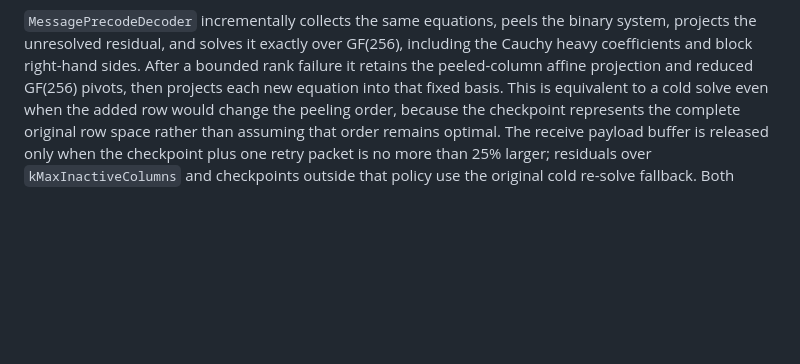
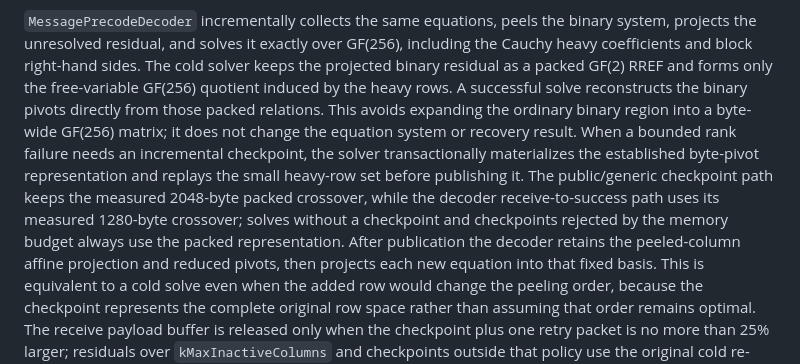
Before and after one commit to catid/wirehair, a Markdown page: codec/README.md, the part around the change. Drawn GitHub-style; blank space fills up the shorter version.

Commit message:
Document packed WH2 residual solving

```diff
--- a/codec/README.md
+++ b/codec/README.md
@@ -103,8 +103,20 @@ short byte count; repair packets remain full blocks.
 `MessagePrecodeDecoder` incrementally collects the same equations, peels the
 binary system, projects the unresolved residual, and solves it exactly over
 GF(256), including the Cauchy heavy coefficients and block right-hand sides.
-After a bounded rank failure it retains the peeled-column affine projection and
-reduced GF(256) pivots, then projects each new equation into that fixed basis.
+The cold solver keeps the projected binary residual as a packed GF(2) RREF and
+forms only the free-variable GF(256) quotient induced by the heavy rows.  A
+successful solve reconstructs the binary pivots directly from those packed
+relations.  This avoids expanding the ordinary binary region into a byte-wide
+GF(256) matrix; it does not change the equation system or recovery result.
+When a bounded rank failure needs an incremental checkpoint, the solver
+transactionally materializes the established byte-pivot representation and
+replays the small heavy-row set before publishing it.  The public/generic
+checkpoint path keeps the measured 2048-byte packed crossover, while the
+decoder receive-to-success path uses its measured 1280-byte crossover; solves
+without a checkpoint and checkpoints rejected by the memory budget always use
+the packed representation.
+After publication the decoder retains the peeled-column affine projection and
+reduced pivots, then projects each new equation into that fixed basis.
 This is equivalent to a cold solve even when the added row would change the
 peeling order, because the checkpoint represents the complete original row
 space rather than assuming that order remains optimal.  The receive payload
```
